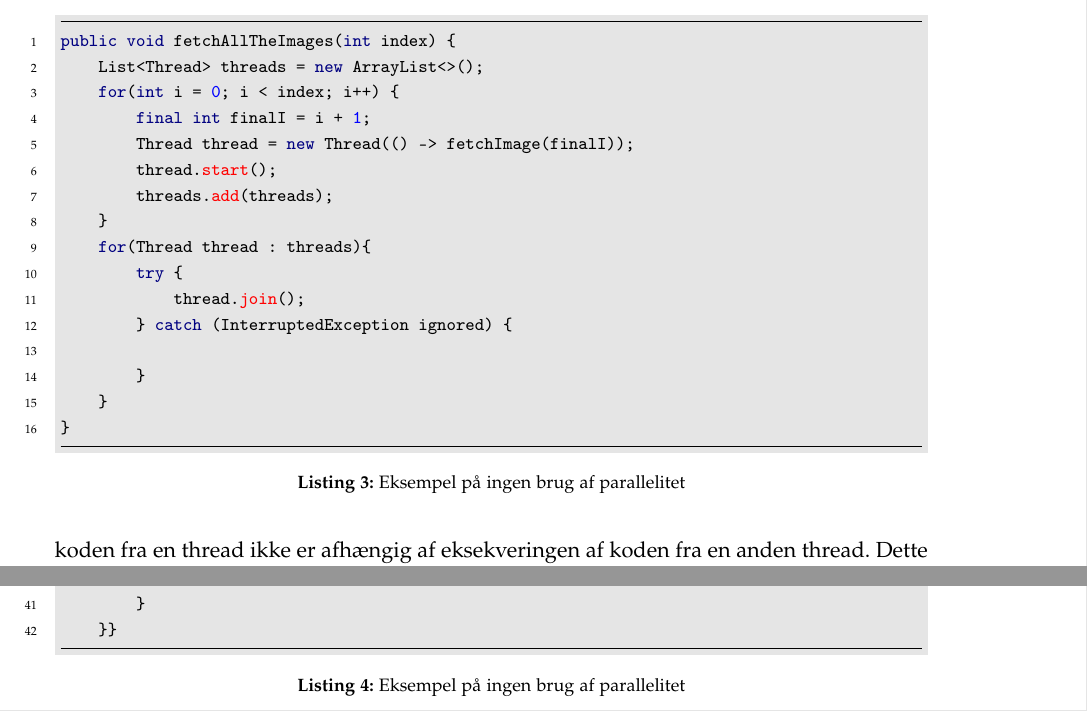
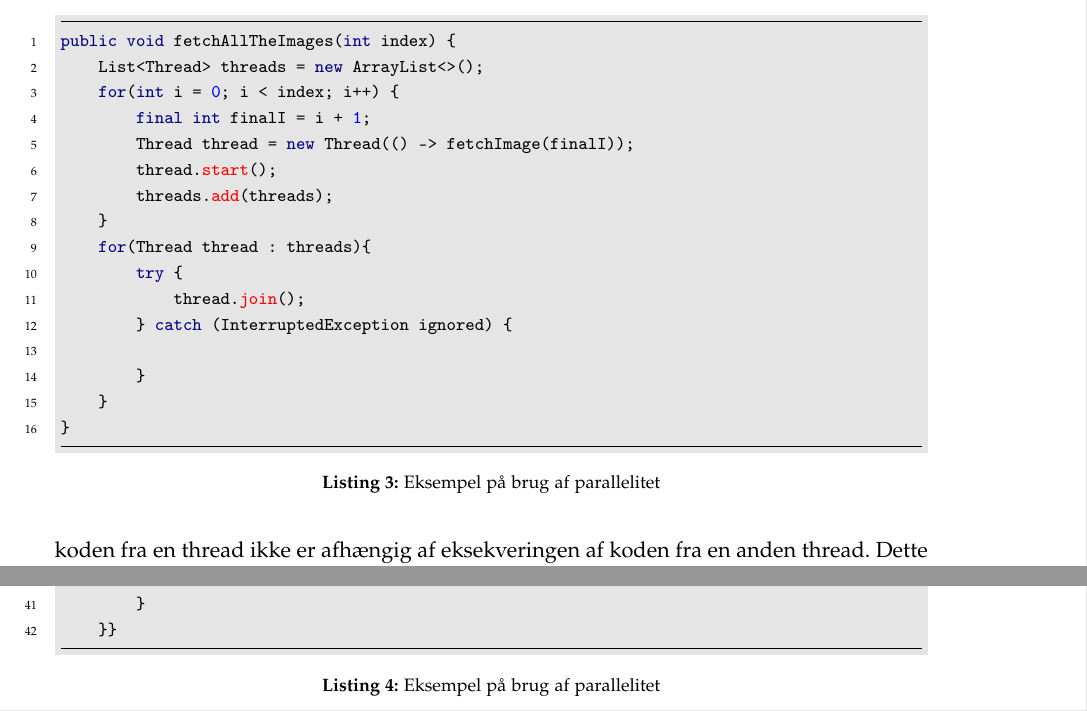
Before and after one commit to luccaflower/UCN-SemesterProject-Spring2020, a LaTeX thesis (master.tex, which reads sections/implementation/implementation.tex): two parts of pages 48 and 49 of 62, joined at a grey line, cut so that both start at the same text. Compiled offline with pdfLaTeX.

```diff
--- a/sections/implementation/implementation.tex
+++ b/sections/implementation/implementation.tex
@@ -137,7 +137,7 @@
     }
 }
     \end{minted}
-    \caption{Eksempel på ingen brug af parallelitet\label{lst:goodParralelExample}}
+    \caption{Eksempel på brug af parallelitet\label{lst:goodParralelExample}}
 \end{listing}
 
 Et godt brug at parallelitet i dette projekt kan findes i metoden \texttt{save()} i klassen \texttt{PeriodicPlanController}~\ref{lst:ourParralelExample}, her er alle 3 \texttt{store.update()} samt \texttt{store.delete()} langsomme IO operationer, så denne metode gør som~\ref{lst:goodParralelExample}, laver parallelitet med threads, starter dem, og til sidsts venter på de er færdige.
@@ -195,7 +195,7 @@
         }
     }}
     \end{minted}
-    \caption{Eksempel på ingen brug af parallelitet\label{lst:ourParralelExample}}
+    \caption{Eksempel på brug af parallelitet\label{lst:ourParralelExample}}
 \end{listing}
 
 \section{UI}
```
Also changed, not shown: sections/implementation/implementation.tex (3 more changed lines), 1 other file.
